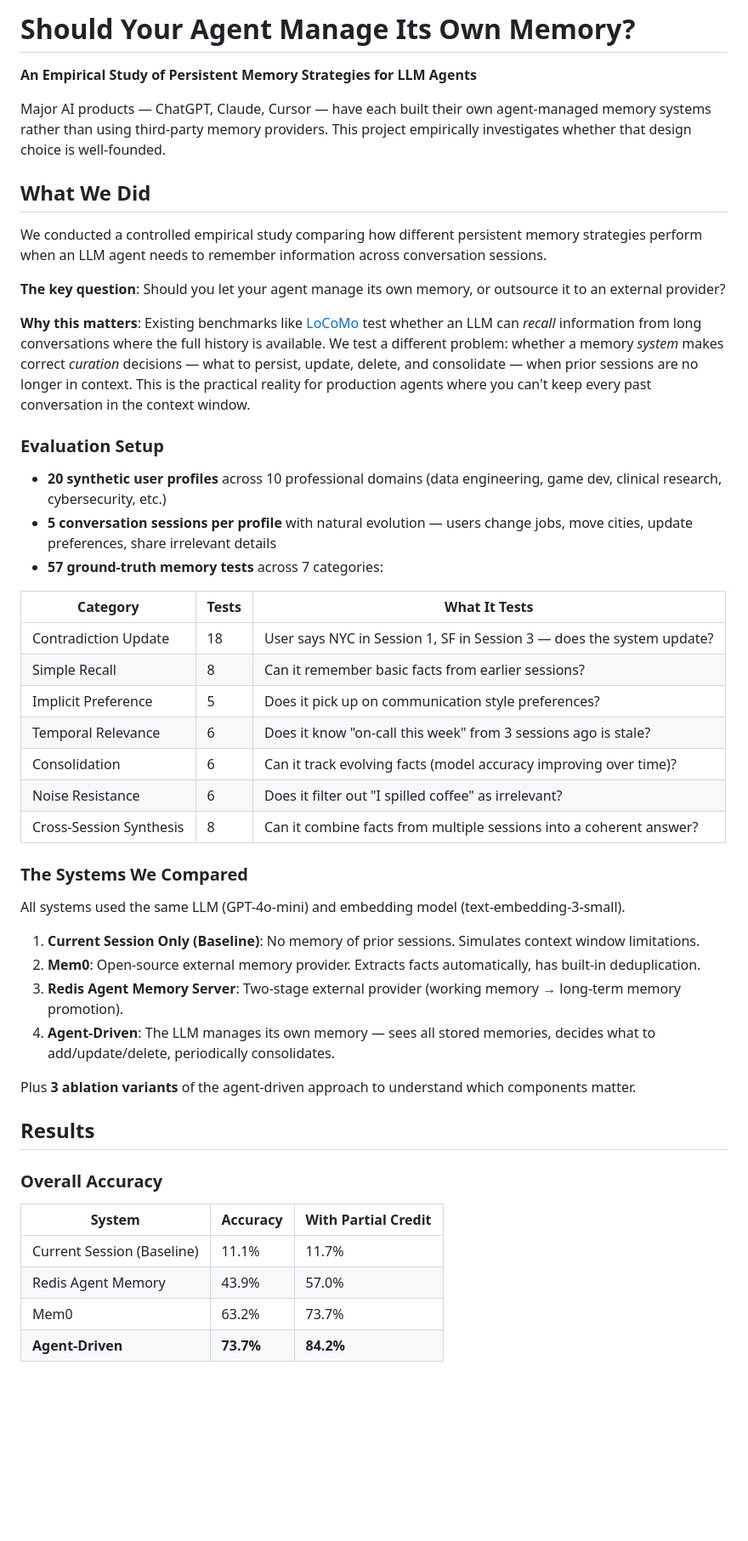
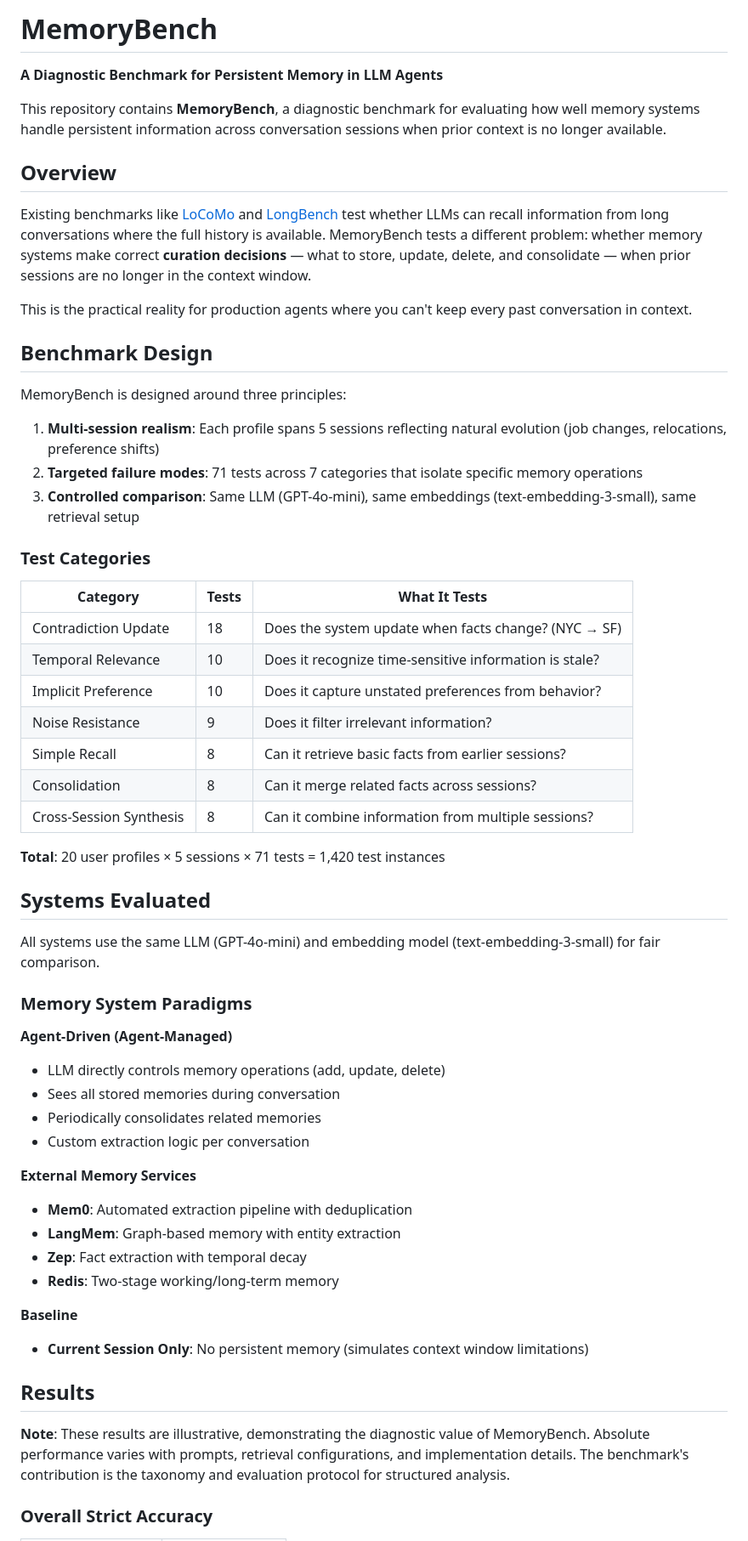
Before and after one commit to Jenverse/Memory-Benchmark-1, a Markdown page: README.md, the part around one of its changes. Shown at 85% size. GitHub-like rendering; blank space fills up the shorter version.

Commit message:
Update README with correct MemoryBench results and structure

```diff
--- a/README.md
+++ b/README.md
@@ -1,52 +1,61 @@
-# Should Your Agent Manage Its Own Memory?
+# MemoryBench
 
-**An Empirical Study of Persistent Memory Strategies for LLM Agents**
+**A Diagnostic Benchmark for Persistent Memory in LLM Agents**
 
-Major AI products — ChatGPT, Claude, Cursor — have each built their own agent-managed memory systems rather than using third-party memory providers. This project empirically investigates whether that design choice is well-founded.
+This repository contains **MemoryBench**, a diagnostic benchmark for evaluating how well memory systems handle persistent information across conversation sessions when prior context is no longer available.
 
-## What We Did
+## Overview
 
-We conducted a controlled empirical study comparing how different persistent memory strategies perform when an LLM agent needs to remember information across conversation sessions.
+Existing benchmarks like [LoCoMo](https://snap-research.github.io/locomo/) and [LongBench](https://github.com/THUDM/LongBench) test whether LLMs can recall information from long conversations where the full history is available. MemoryBench tests a different problem: whether memory systems make correct **curation decisions** — what to store, update, delete, and consolidate — when prior sessions are no longer in the context window.
 
-**The key question**: Should you let your agent manage its own memory, or outsource it to an external provider?
+This is the practical reality for production agents where you can't keep every past conversation in context.
 
-**Why this matters**: Existing benchmarks like [LoCoMo](https://snap-research.github.io/locomo/) test whether an LLM can *recall* information from long conversations where the full history is available. We test a different problem: whether a memory *system* makes correct *curation* decisions — what to persist, update, delete, and consolidate — when prior sessions are no longer in context. This is the practical reality for production agents where you can't keep every past conversation in the context window.
+## Benchmark Design
 
-### Evaluation Setup
+MemoryBench is designed around three principles:
 
-- **20 synthetic user profiles** across 10 professional domains (data engineering, game dev, clinical research, cybersecurity, etc.)
-- **5 conversation sessions per profile** with natural evolution — users change jobs, move cities, update preferences, share irrelevant details
-- **57 ground-truth memory tests** across 7 categories:
+1. **Multi-session realism**: Each profile spans 5 sessions reflecting natural evolution (job changes, relocations, preference shifts)
+2. **Targeted failure modes**: 71 tests across 7 categories that isolate specific memory operations
+3. **Controlled comparison**: Same LLM (GPT-4o-mini), same embeddings (text-embedding-3-small), same retrieval setup
+
+### Test Categories
 
 | Category | Tests | What It Tests |
 |----------|-------|---------------|
-| Contradiction Update | 18 | User says NYC in Session 1, SF in Session 3 — does the system update? |
-| Simple Recall | 8 | Can it remember basic facts from earlier sessions? |
-| Implicit Preference | 5 | Does it pick up on communication style preferences? |
-| Temporal Relevance | 6 | Does it know "on-call this week" from 3 sessions ago is stale? |
-| Consolidation | 6 | Can it track evolving facts (model accuracy improving over time)? |
-| Noise Resistance | 6 | Does it filter out "I spilled coffee" as irrelevant? |
-| Cross-Session Synthesis | 8 | Can it combine facts from multiple sessions into a coherent answer? |
+| Contradiction Update | 18 | Does the system update when facts change? (NYC → SF) |
+| Temporal Relevance | 10 | Does it recognize time-sensitive information is stale? |
+| Implicit Preference | 10 | Does it capture unstated preferences from behavior? |
+| Noise Resistance | 9 | Does it filter irrelevant information? |
+| Simple Recall | 8 | Can it retrieve basic facts from earlier sessions? |
+| Consolidation | 8 | Can it merge related facts across sessions? |
+| Cross-Session Synthesis | 8 | Can it combine information from multiple sessions? |
 
-### The Systems We Compared
+**Total**: 20 user profiles × 5 sessions × 71 tests = 1,420 test instances
 
-All systems used the same LLM (GPT-4o-mini) and embedding model (text-embedding-3-small).
+## Systems Evaluated
 
-1. **Current Session Only (Baseline)**: No memory of prior sessions. Simulates context window limitations.
-2. **Mem0**: Open-source external memory provider. Extracts facts automatically, has built-in deduplication.
-3. **Redis Agent Memory Server**: Two-stage external provider (working memory → long-term memory promotion).
-4. **Agent-Driven**: The LLM manages its own memory — sees all stored memories, decides what to add/update/delete, periodically consolidates.
+All systems use the same LLM (GPT-4o-mini) and embedding model (text-embedding-3-small) for fair comparison.
 
-Plus **3 ablation variants** of the agent-driven approach to understand which components matter.
+### Memory System Paradigms
+
+**Agent-Driven (Agent-Managed)**
+- LLM directly controls memory operations (add, update, delete)
+- Sees all stored memories during conversation
+- Periodically consolidates related memories
+- Custom extraction logic per conversation
+
+**External Memory Services**
+- **Mem0**: Automated extraction pipeline with deduplication
+- **LangMem**: Graph-based memory with entity extraction
+- **Zep**: Fact extraction with temporal decay
+- **Redis**: Two-stage working/long-term memory
+
+**Baseline**
+- **Current Session Only**: No persistent memory (simulates context window limitations)
 
 ## Results
 
-### Overall Accuracy
+**Note**: These results are illustrative, demonstrating the diagnostic value of MemoryBench. Absolute performance varies with prompts, retrieval configurations, and implementation details. The benchmark's contribution is the taxonomy and evaluation protocol for structured analysis.
 
-| System | Accuracy | With Partial Credit |
-|--------|----------|-------------------|
-| Current Session (Baseline) | 11.1% | 11.7% |
-| Redis Agent Memory | 43.9% | 57.0% |
-| Mem0 | 63.2% | 73.7% |
-| **Agent-Driven** | **73.7%** | **84.2%** |
+### Overall Strict Accuracy
 
```
Also changed, not shown: other parts of README.md (+95 -54 lines).
